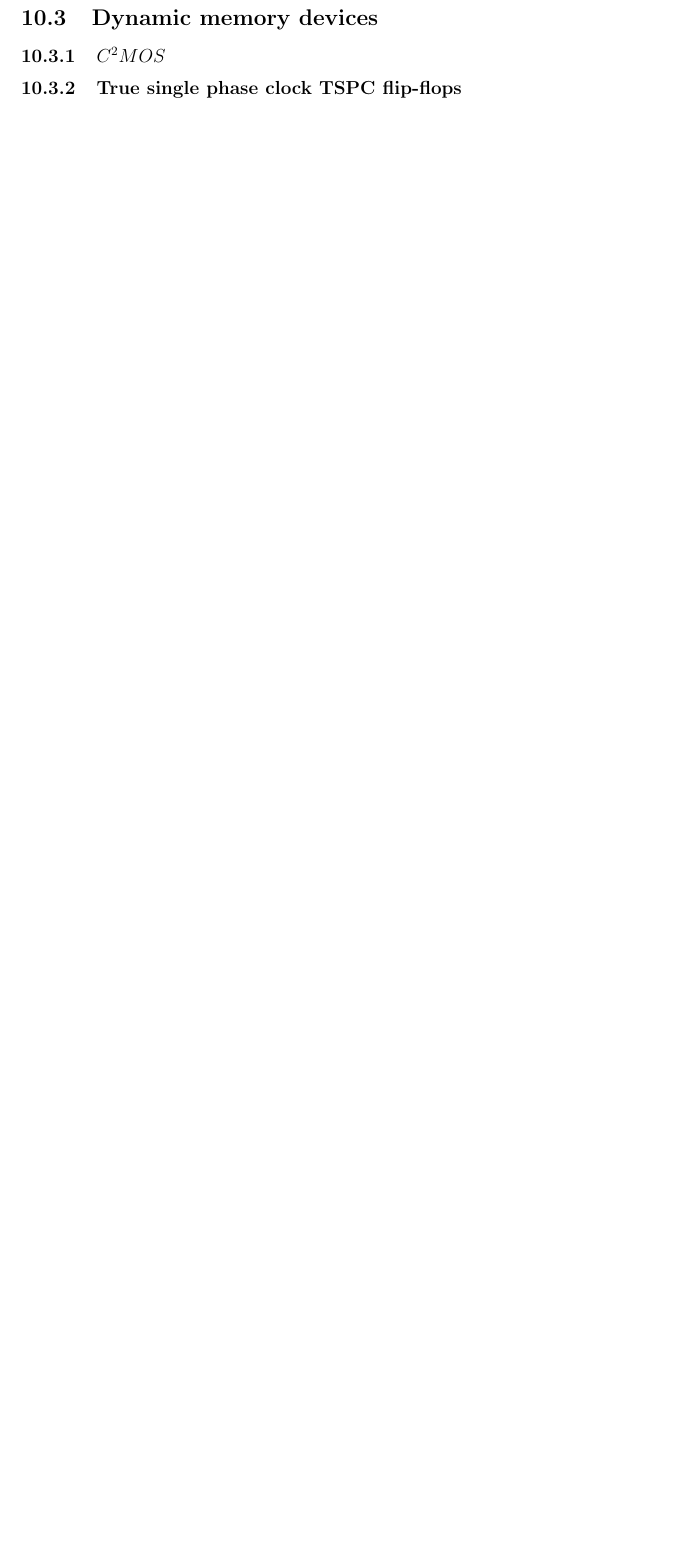
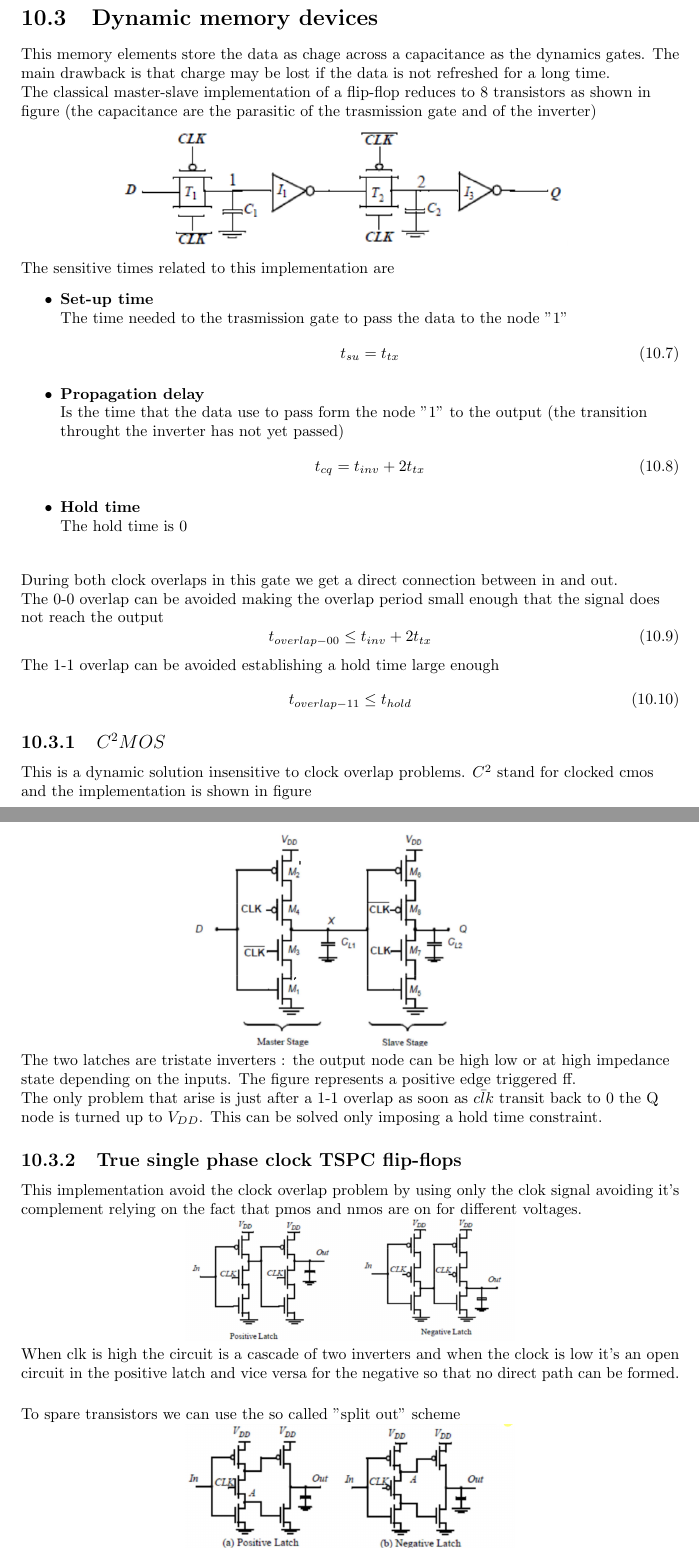
Before and after one commit to matteobaldo/Digital_integrated_circuit_design, a LaTeX document (DICD.tex, which reads Chapter10.tex): part of page 44 of 44 before the commit and two parts of pages 45 and 46 of 47 after it, the two joined at a grey line, cut so that both start at the same text, the shorter picture padded with empty space. Compiled offline with pdfLaTeX.

Commit message:
Finished the ff implementations and final scheme

```diff
--- a/Chapter10.tex
+++ b/Chapter10.tex
@@ -169,9 +184,76 @@ Moreover there is a problem of "reverse conduction". When the clock is high the
+\section{Dynamic memory devices}
+This memory elements store the data as chage across a capacitance as the dynamics gates. The main drawback is that charge may be lost if the data is not refreshed for a long time.\\
+The classical master-slave implementation of a flip-flop reduces to 8 transistors as shown in figure (the capacitance are the parasitic of the trasmission gate and of the inverter)
+
+\vspace{2mm}
+\centering
+\includegraphics[width=0.7\textwidth]{C10_15.png}\\
+\raggedright
+\vspace{2mm}
+
+The sensitive times related to this implementation are
+\begin{itemize}
+\item
+{\bf Set-up time}\\
+The time needed to the trasmission gate to pass the data to the node "1"
+\begin{equation}
+t_{su}=t_{tx}
+\end{equation}
+
+\item
+{\bf Propagation delay}\\
+Is the time that the data use to pass form the node "1" to the output (the transition throught the inverter has not yet passed)
+\begin{equation}
+t_{cq}=t_{inv}+2t_{tx}
+\end{equation}
+
+\item
+{\bf Hold time}\\
+The hold time is 0
+
+\end{itemize}
+\vspace{5mm}
+During both clock overlaps in this gate we get a direct connection between in and out.\\
+The 0-0 overlap can be avoided making the overlap period small enough that the signal does not reach the output
+\begin{equation}
+t_{overlap-00}\le t_{inv}+2t_{tx}
+\end{equation}
+The 1-1 overlap can be avoided establishing a hold time large enough
+\begin{equation}
+t_{overlap-11}\le t_{hold}
+\end{equation}
+
+\subsection{$C^2 MOS$}
+This is a dynamic solution insensitive to clock overlap problems. $C^2$ stand for clocked cmos and the implementation is shown in figure
+
+\centering
+\includegraphics[width=0.5\textwidth]{C10_16.png}\\
+\raggedright
+
+The two latches are tristate inverters : the output node can be high low or at high impedance state depending on the inputs. The figure represents a positive edge triggered ff.\\
+The only problem that arise is just after a 1-1 overlap as soon as $\bar{clk}$ transit back to 0 the Q node is turned up to $V_{DD}$. This can be solved only imposing a hold time constraint.\\
+
+
+\subsection{True single phase clock TSPC flip-flops}
+This implementation avoid the clock overlap problem by using only the clok signal avoiding it's complement relying on the fact that pmos and nmos are on for different voltages.
+
+\centering
+\includegraphics[width=0.5\textwidth]{C10_17.png}\\
+\raggedright
+
+When clk is high the circuit is a cascade of two inverters and when the clock is low it's an open circuit in the positive latch and vice versa for the negative so that no direct path can be formed.\\
+\vspace{5mm}
+
+
+To spare transistors we can use the so called "split out" scheme
+
+\centering
+\includegraphics[width=0.5\textwidth]{C10_18.png}\\
+\raggedright
+
+The drawback in this case is that the node A cannot feature a full swing leading to worst performance in terms of propagation delay.\\
 
 
 
-\section{Dynamic memory devices}
-
-\subsection{$C^2 MOS$}
-
-
-\subsection{True single phase clock TSPC flip-flops}
+\section{Scheme of all flip-flops implementations}
+\includepdf[pages=1]{ff.pdf}
```
Also changed, not shown: DICD.tex (+1 -1 lines), Scheme-logic.tex (added, +2 -0 lines), C10_13.png (added), C10_14.png (added), C10_15.png (added), C10_16.png (added), C10_17.png (added), C10_18.png (added), DICD.pdf, ff.pdf (added), Chapter10.tex (17 more changed lines), 3 other files.
